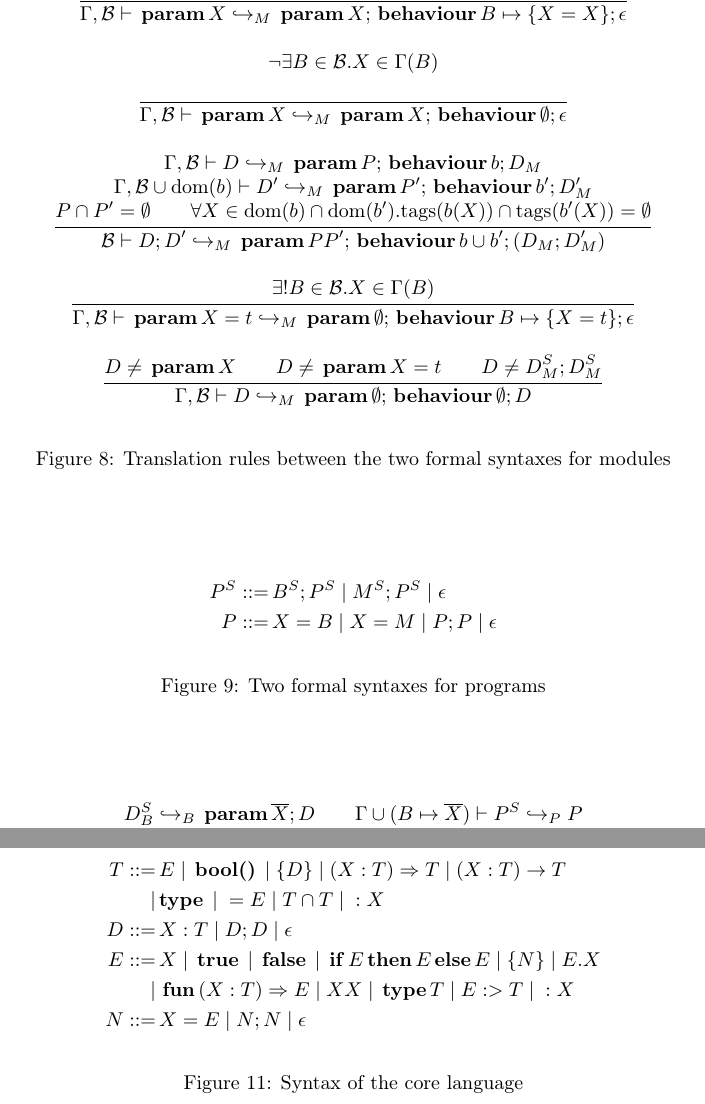
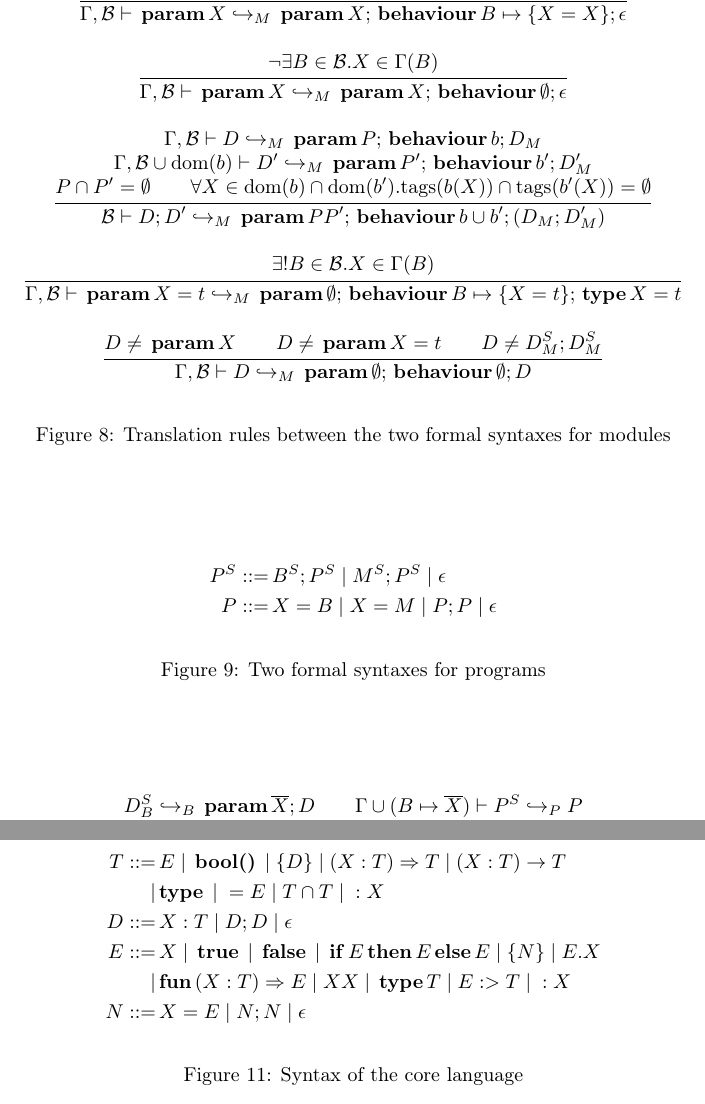
Before and after one commit to castagnag/elixir-modules, a LaTeX document (main.tex): two parts of pages 4 and 5 of 6, joined at a grey line, cut so that both start at the same text. Compiled offline with pdfLaTeX.

Commit message:
Corrected a mistake.
When writing ~param X=t~, the definition of X wasn't public.

```diff
--- a/main.tex
+++ b/main.tex
@@ -134,7 +134,7 @@ module types, with their list of parameters, are given by $\Gamma$.
     \inferrule{\exists!B\in\mathcal{B}.X\in\Gamma(B)}
      {\Gamma,\mathcal{B}\vdash\kw{param} X\hookrightarrow_M
       \kw{param} X;\kw{behaviour} B\mapsto\{X=X\}; \epsilon}\\
-    \inferrule{\neg\exists B\in\mathcal{B}.X\in\Gamma(B)\\}
+    \inferrule{\neg\exists B\in\mathcal{B}.X\in\Gamma(B)}
      {\Gamma,\mathcal{B}\vdash\kw{param} X\hookrightarrow_M
       \kw{param} X;\kw{behaviour} \emptyset; \epsilon}\\
     \inferrule{\Gamma,\mathcal{B} \vdash D \hookrightarrow_M
@@ -148,7 +148,7 @@ module types, with their list of parameters, are given by $\Gamma$.
       \kw{behaviour} b \cup b'; (D_M;D'_M)}\\
     \inferrule{\exists! B\in\mathcal{B}. X\in \Gamma(B)}
      {\Gamma,\mathcal{B}\vdash \kw{param} X=t\hookrightarrow_M
-          \kw{param} \emptyset; \kw{behaviour} B\mapsto \{X=t\};\epsilon}\\
+          \kw{param} \emptyset; \kw{behaviour} B\mapsto \{X=t\};\kw{type} X = t}\\
     \inferrule{D\neq \kw{param} X\\ D\neq \kw{param} X = t\\
       D\neq D^S_M;D^S_M}
      {\Gamma,\mathcal{B}\vdash D\hookrightarrow_M \kw{param} \emptyset;
@@ -198,7 +198,7 @@ figure~\ref{core-syntax}.
     D ::=&\,X:T \pipe D;D\pipe \epsilon \\
     E ::=&\, X \pipe \kw{true} \pipe \kw{false} \pipe \kw{if} E
     \kw{then} E \kw{else} E \pipe \{N\} \pipe E.X\\
-    |&\,\kw{fun} (X:T)\Rightarrow E \pipe
+    |&\kw{fun} (X:T)\Rightarrow E \pipe
     X X \pipe \kw{type} T \pipe E :> T \pipe :X\\
     N ::=&\, X=E \pipe N ; N \pipe \epsilon
   \end{align*}
```
Also changed, not shown: main.pdf, 1 other file.
